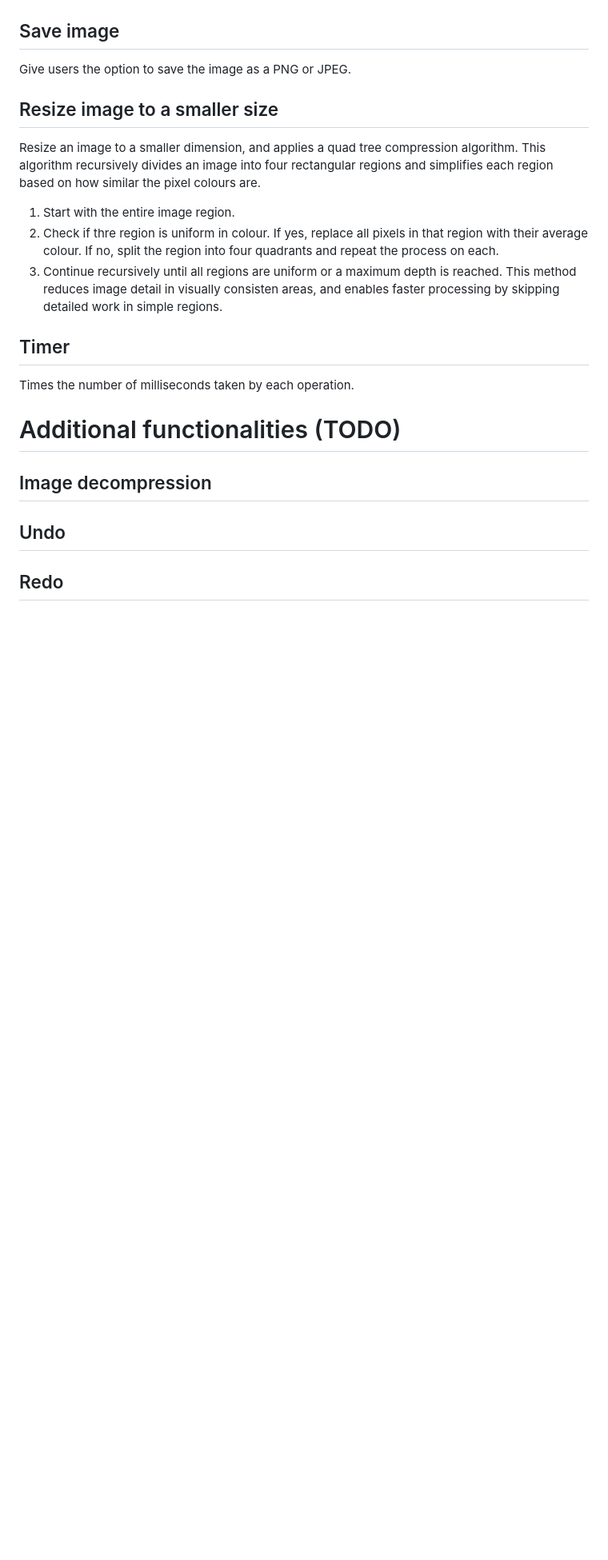
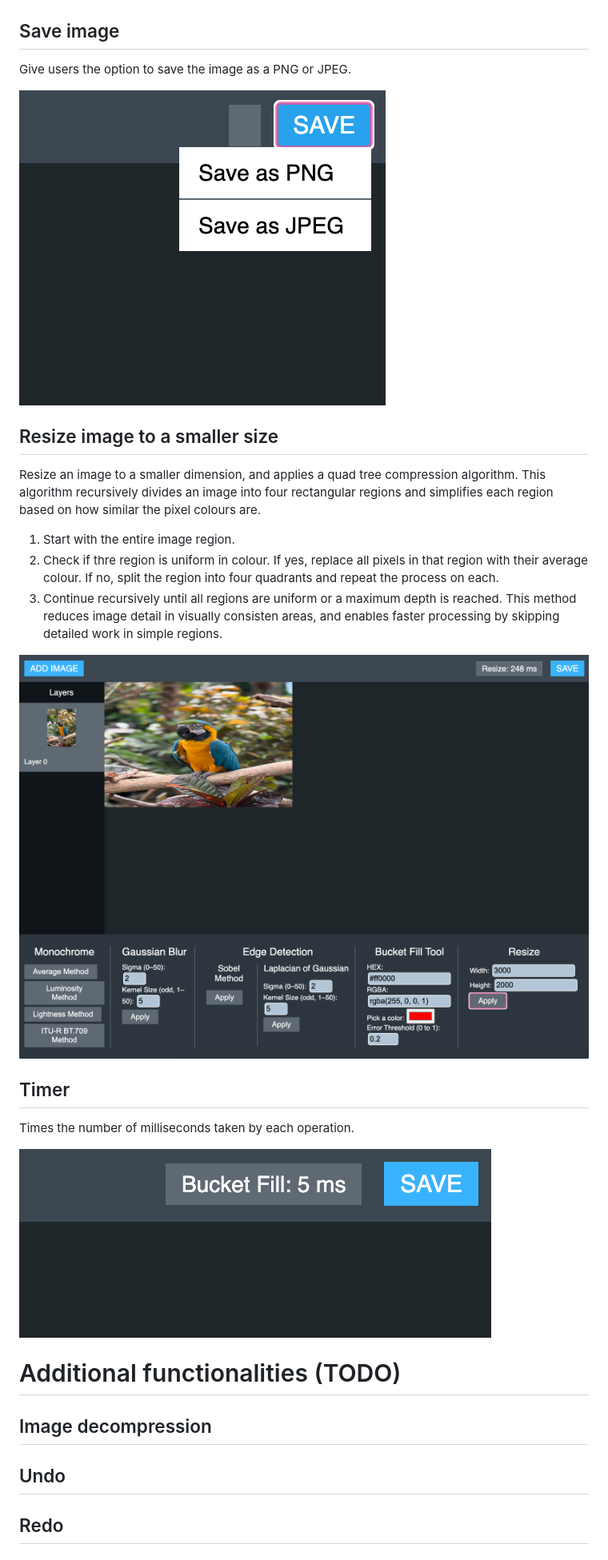
Before and after one commit to alicehe2003/ImageEditor, a Markdown page: README.md, the part around the change. Shown: that part at 80% size. Rendered like a GitHub page; pictures changed too: readme_images/resize.png (added), readme_images/save.png (added), readme_images/timer.png (added); blank space fills up the shorter version.

Commit message:
Added images

```diff
--- a/README.md
+++ b/README.md
@@ -110,6 +110,8 @@ The error bound e between 0 and 1 indicates how "different" a pixel to be filled
 
 Give users the option to save the image as a PNG or JPEG.
 
+<img src="readme_images/save.png" alt="save"/>
+
 ## Resize image to a smaller size
 
 Resize an image to a smaller dimension, and applies a quad tree compression algorithm. This algorithm recursively divides an image into four rectangular regions and simplifies each region based on how similar the pixel colours are.
@@ -118,9 +120,13 @@ Resize an image to a smaller dimension, and applies a quad tree compression algo
 3. Continue recursively until all regions are uniform or a maximum depth is reached.
 This method reduces image detail in visually consisten areas, and enables faster processing by skipping detailed work in simple regions.
 
+<img src="readme_images/resize.png" alt="resize"/>
+
 ## Timer
 
 Times the number of milliseconds taken by each operation.
+
+<img src="readme_images/timer.png" alt="timer"/>
 
 # Additional functionalities (TODO)
 
```
